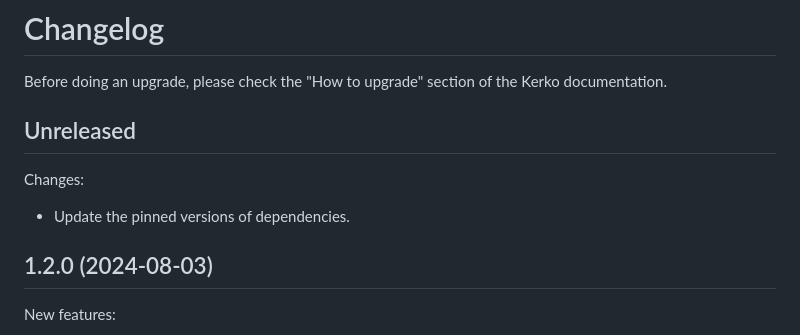
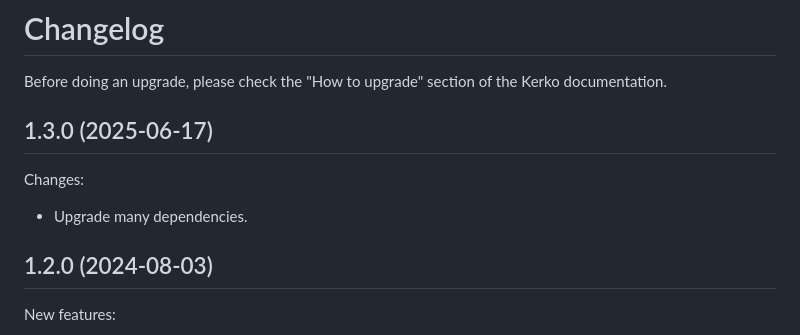
Before and after one commit to whiskyechobravo/kerkoapp, a Markdown page: CHANGELOG.md, the part around the change. Drawn GitHub-style.

Commit message:
Version 1.3.0.

```diff
--- a/CHANGELOG.md
+++ b/CHANGELOG.md
@@ -3,11 +3,12 @@
 Before doing an upgrade, please check the "How to upgrade" section of the Kerko
 documentation.
 
-## Unreleased
+
+## 1.3.0 (2025-06-17)
 
 Changes:
 
-- Update the pinned versions of dependencies.
+- Upgrade many dependencies.
 
 
 ## 1.2.0 (2024-08-03)
```
